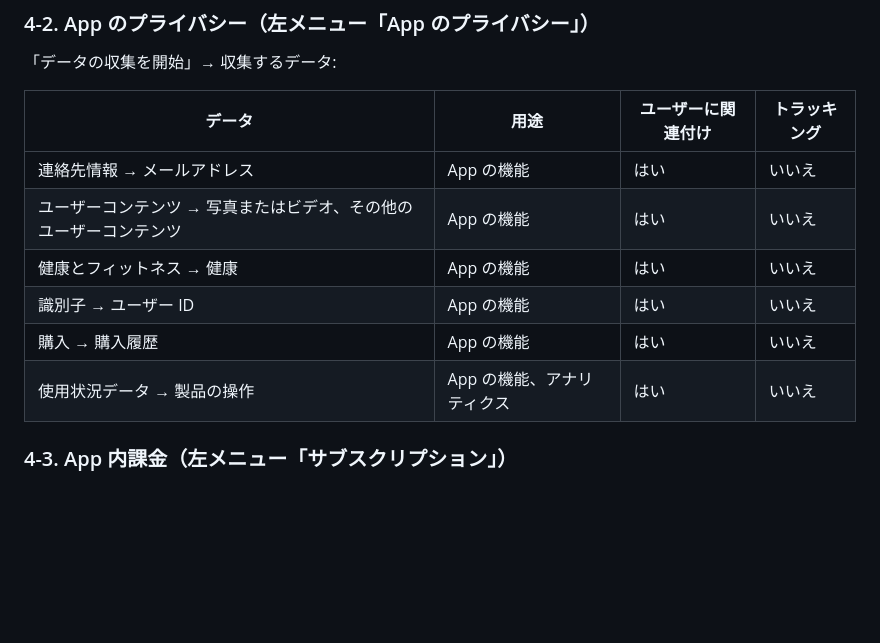
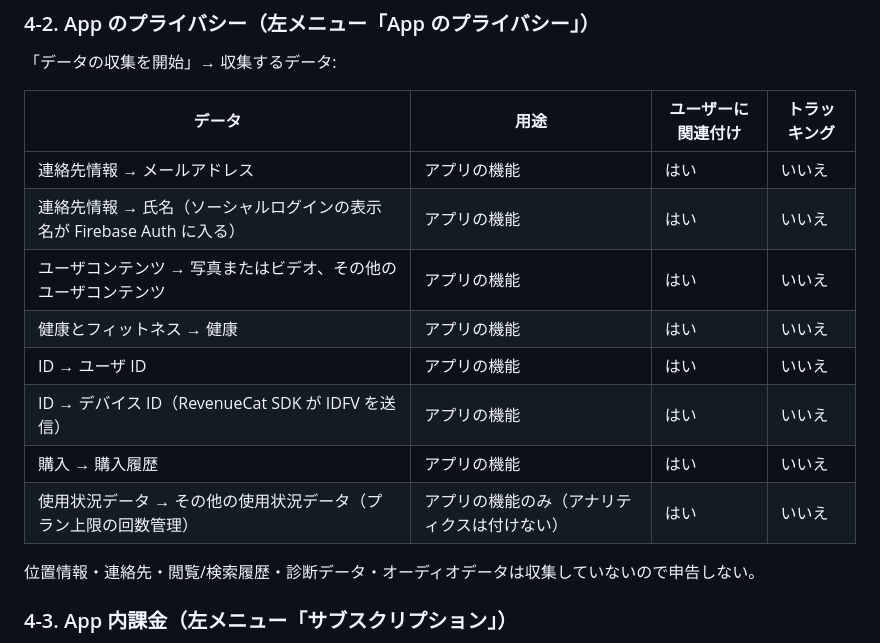
Before and after one commit to DoyleRampo/yumetan, a Markdown page: docs/appstore/OWNER_TASKS.md, the part around the change. GitHub-like rendering; blank space fills up the shorter version.

Commit message:
docs(appstore): correct the App Privacy declaration table
Co-Authored-By: Claude Fable 5.1 <noreply@anthropic.com>
Claude-Session: https://claude.ai/code/session_01Lf3eyXwc8V3PunrJdneoAy

```diff
--- a/docs/appstore/OWNER_TASKS.md
+++ b/docs/appstore/OWNER_TASKS.md
@@ -63,12 +63,16 @@ https://appstoreconnect.apple.com → マイ App → ユメタン。
 
 | データ | 用途 | ユーザーに関連付け | トラッキング |
 | --- | --- | --- | --- |
-| 連絡先情報 → メールアドレス | App の機能 | はい | いいえ |
-| ユーザーコンテンツ → 写真またはビデオ、その他のユーザーコンテンツ | App の機能 | はい | いいえ |
-| 健康とフィットネス → 健康 | App の機能 | はい | いいえ |
-| 識別子 → ユーザー ID | App の機能 | はい | いいえ |
-| 購入 → 購入履歴 | App の機能 | はい | いいえ |
-| 使用状況データ → 製品の操作 | App の機能、アナリティクス | はい | いいえ |
+| 連絡先情報 → メールアドレス | アプリの機能 | はい | いいえ |
+| 連絡先情報 → 氏名（ソーシャルログインの表示名が Firebase Auth に入る） | アプリの機能 | はい | いいえ |
+| ユーザコンテンツ → 写真またはビデオ、その他のユーザコンテンツ | アプリの機能 | はい | いいえ |
+| 健康とフィットネス → 健康 | アプリの機能 | はい | いいえ |
+| ID → ユーザ ID | アプリの機能 | はい | いいえ |
+| ID → デバイス ID（RevenueCat SDK が IDFV を送信） | アプリの機能 | はい | いいえ |
+| 購入 → 購入履歴 | アプリの機能 | はい | いいえ |
+| 使用状況データ → その他の使用状況データ（プラン上限の回数管理） | アプリの機能のみ（アナリティクスは付けない） | はい | いいえ |
+
+位置情報・連絡先・閲覧/検索履歴・診断データ・オーディオデータは収集していないので申告しない。
 
 ### 4-3. App 内課金（左メニュー「サブスクリプション」）
 
```
